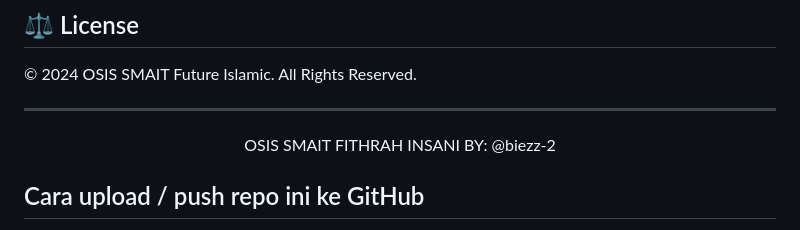
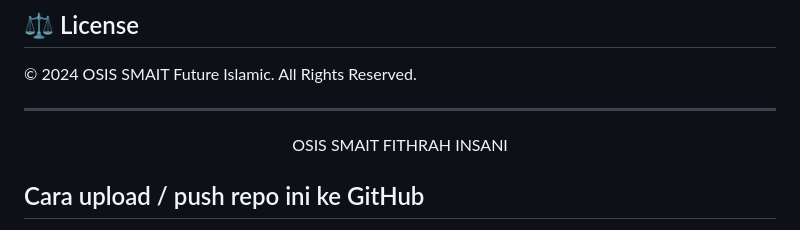
Before and after one commit to OSISSMAITFI/osissmaitfi, a Markdown page: README.md, the part around the change. Drawn GitHub-style.

```diff
--- a/README.md
+++ b/README.md
@@ -65,7 +65,6 @@ We welcome contributions from all students! Feel free to:
 ---
 <div align="center">
 	OSIS SMAIT FITHRAH INSANI
-	BY: @biezz-2
 </div>
 
 <div align="center">
```
